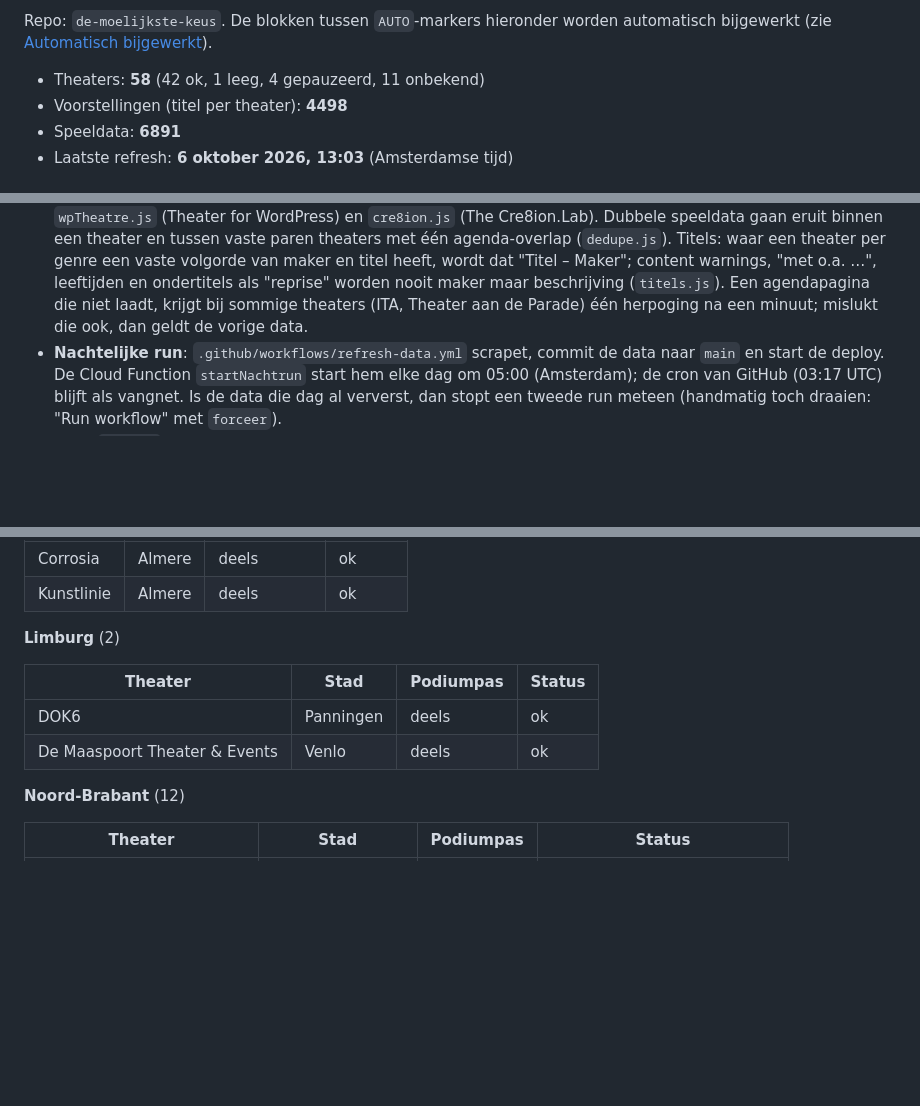
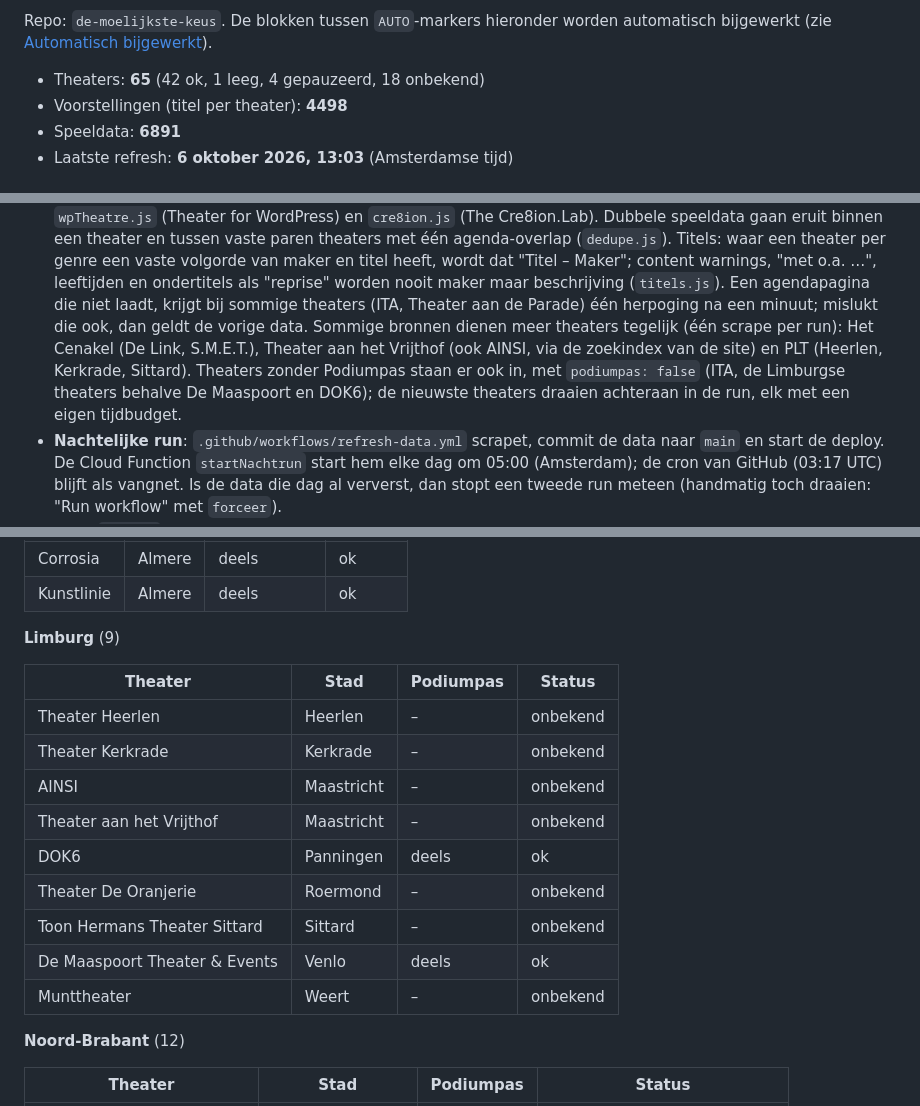
Before and after one commit to marlavb/de-moelijkste-keus, a Markdown page: README.md, 3 parts joined by grey strips. GitHub-like rendering; blank space fills up the shorter version.

Commit message:
README: Limburgse theaters en bronnen voor meer theaters
Co-Authored-By: Claude Opus 5.5 <noreply@anthropic.com>

```diff
--- a/README.md
+++ b/README.md
@@ -12,7 +12,7 @@ Repo: `de-moelijkste-keus`. De blokken tussen `AUTO`-markers hieronder
 worden automatisch bijgewerkt (zie [Automatisch bijgewerkt](#automatisch-bijgewerkt)).
 
 <!-- AUTO:aantallen:start -->
-- Theaters: **58** (42 ok, 1 leeg, 4 gepauzeerd, 11 onbekend)
+- Theaters: **65** (42 ok, 1 leeg, 4 gepauzeerd, 18 onbekend)
 - Voorstellingen (titel per theater): **4498**
 - Speeldata: **6891**
 - Laatste refresh: **6 oktober 2026, 13:03** (Amsterdamse tijd)
@@ -68,7 +68,13 @@ Privacy: [privacy.html](https://marlavb.github.io/de-moelijkste-keus/privacy.htm
   "met o.a. …", leeftijden en ondertitels als "reprise" worden nooit maker
   maar beschrijving (`titels.js`). Een agendapagina die niet laadt, krijgt
   bij sommige theaters (ITA, Theater aan de Parade) één herpoging na een
-  minuut; mislukt die ook, dan geldt de vorige data.
+  minuut; mislukt die ook, dan geldt de vorige data. Sommige bronnen dienen
+  meer theaters tegelijk (één scrape per run): Het Cenakel (De Link,
+  S.M.E.T.), Theater aan het Vrijthof (ook AINSI, via de zoekindex van de
+  site) en PLT (Heerlen, Kerkrade, Sittard). Theaters zonder Podiumpas staan
+  er ook in, met `podiumpas: false` (ITA, de Limburgse theaters behalve De
+  Maaspoort en DOK6); de nieuwste theaters draaien achteraan in de run, elk
+  met een eigen tijdbudget.
 - **Nachtelijke run**: `.github/workflows/refresh-data.yml` scrapet, commit de
   data naar `main` en start de deploy. De Cloud Function `startNachtrun` start
   hem elke dag om 05:00 (Amsterdam); de cron van GitHub (03:17 UTC) blijft als
@@ -218,12 +224,19 @@ voorstelling, zoals in de app: `ja` (alle), `deels` (een deel), `nee` (geen) of
 | Corrosia | Almere | deels | ok |
 | Kunstlinie | Almere | deels | ok |
 
-**Limburg** (2)
+**Limburg** (9)
 
 | Theater | Stad | Podiumpas | Status |
 |---|---|---|---|
+| Theater Heerlen | Heerlen | – | onbekend |
+| Theater Kerkrade | Kerkrade | – | onbekend |
+| AINSI | Maastricht | – | onbekend |
+| Theater aan het Vrijthof | Maastricht | – | onbekend |
 | DOK6 | Panningen | deels | ok |
+| Theater De Oranjerie | Roermond | – | onbekend |
+| Toon Hermans Theater Sittard | Sittard | – | onbekend |
 | De Maaspoort Theater & Events | Venlo | deels | ok |
+| Munttheater | Weert | – | onbekend |
 
 **Noord-Brabant** (12)
 
```
Also changed, not shown: other parts of README.md (+1 -1 lines).
